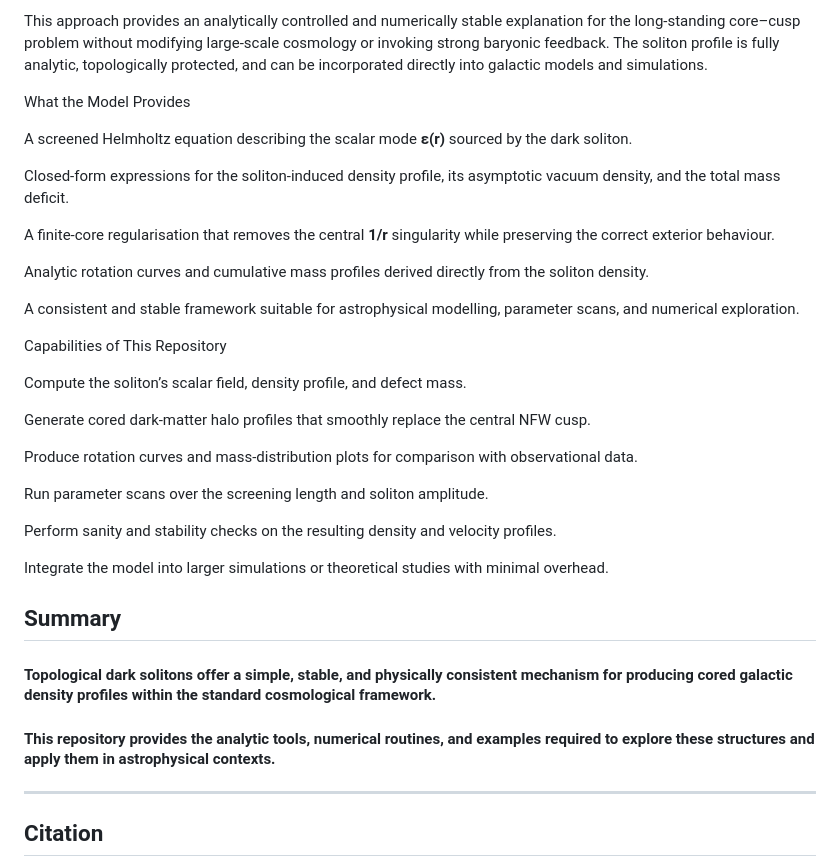
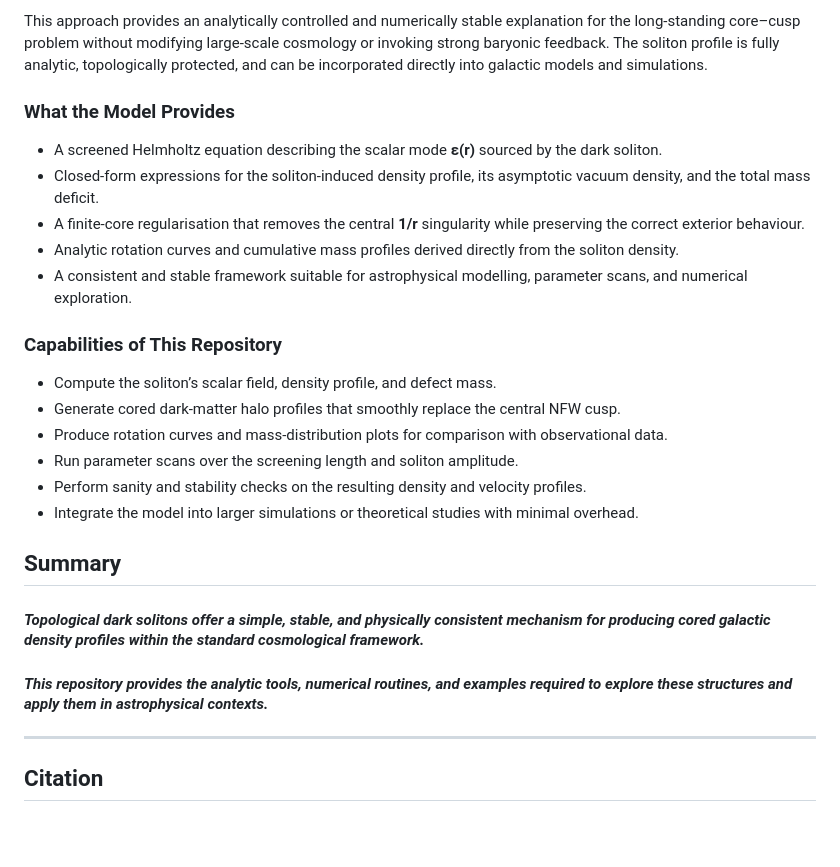
Before and after one commit to xicplice/topological-dark-solitons, a Markdown page: README.md, the part around the change. Drawn GitHub-style; blank space fills up the shorter version.

```diff
--- a/README.md
+++ b/README.md
@@ -185,38 +185,29 @@ The resulting profile converts the steep central cusp predicted by standard cold
 This approach provides an analytically controlled and numerically stable explanation for the long-standing core–cusp problem without modifying large-scale cosmology or invoking strong baryonic feedback.
 The soliton profile is fully analytic, topologically protected, and can be incorporated directly into galactic models and simulations.
 
-What the Model Provides
+### What the Model Provides
 
-A screened Helmholtz equation describing the scalar mode
-**ε(r)** sourced by the dark soliton.
+- A screened Helmholtz equation describing the scalar mode **ε(r)** sourced by the dark soliton.
+- Closed-form expressions for the soliton-induced density profile, its asymptotic vacuum density, and the total mass deficit.
+- A finite-core regularisation that removes the central **1/r** singularity while preserving the correct exterior behaviour.
+- Analytic rotation curves and cumulative mass profiles derived directly from the soliton density.
+- A consistent and stable framework suitable for astrophysical modelling, parameter scans, and numerical exploration.
 
-Closed-form expressions for the soliton-induced density profile, its asymptotic vacuum density, and the total mass deficit.
+### Capabilities of This Repository
 
-A finite-core regularisation that removes the central
-**1/r** singularity while preserving the correct exterior behaviour.
+- Compute the soliton’s scalar field, density profile, and defect mass.
+- Generate cored dark-matter halo profiles that smoothly replace the central NFW cusp.
+- Produce rotation curves and mass-distribution plots for comparison with observational data.
+- Run parameter scans over the screening length and soliton amplitude.
+- Perform sanity and stability checks on the resulting density and velocity profiles.
+- Integrate the model into larger simulations or theoretical studies with minimal overhead.
 
-Analytic rotation curves and cumulative mass profiles derived directly from the soliton density.
-
-A consistent and stable framework suitable for astrophysical modelling, parameter scans, and numerical exploration.
-
-Capabilities of This Repository
-
-Compute the soliton’s scalar field, density profile, and defect mass.
-
-Generate cored dark-matter halo profiles that smoothly replace the central NFW cusp.
-
-Produce rotation curves and mass-distribution plots for comparison with observational data.
-
-Run parameter scans over the screening length and soliton amplitude.
-
-Perform sanity and stability checks on the resulting density and velocity profiles.
-
-Integrate the model into larger simulations or theoretical studies with minimal overhead.
 
 ## Summary
 
-#### Topological dark solitons offer a simple, stable, and physically consistent mechanism for producing cored galactic density profiles within the standard cosmological framework.
-#### This repository provides the analytic tools, numerical routines, and examples required to explore these structures and apply them in astrophysical contexts.
+#### *Topological dark solitons offer a simple, stable, and physically consistent mechanism for producing cored galactic density profiles within the standard cosmological framework.*
+#### *This repository provides the analytic tools, numerical routines, and examples required to explore these structures and apply them in astrophysical contexts.*
+
 ---
 
 ## Citation
```
